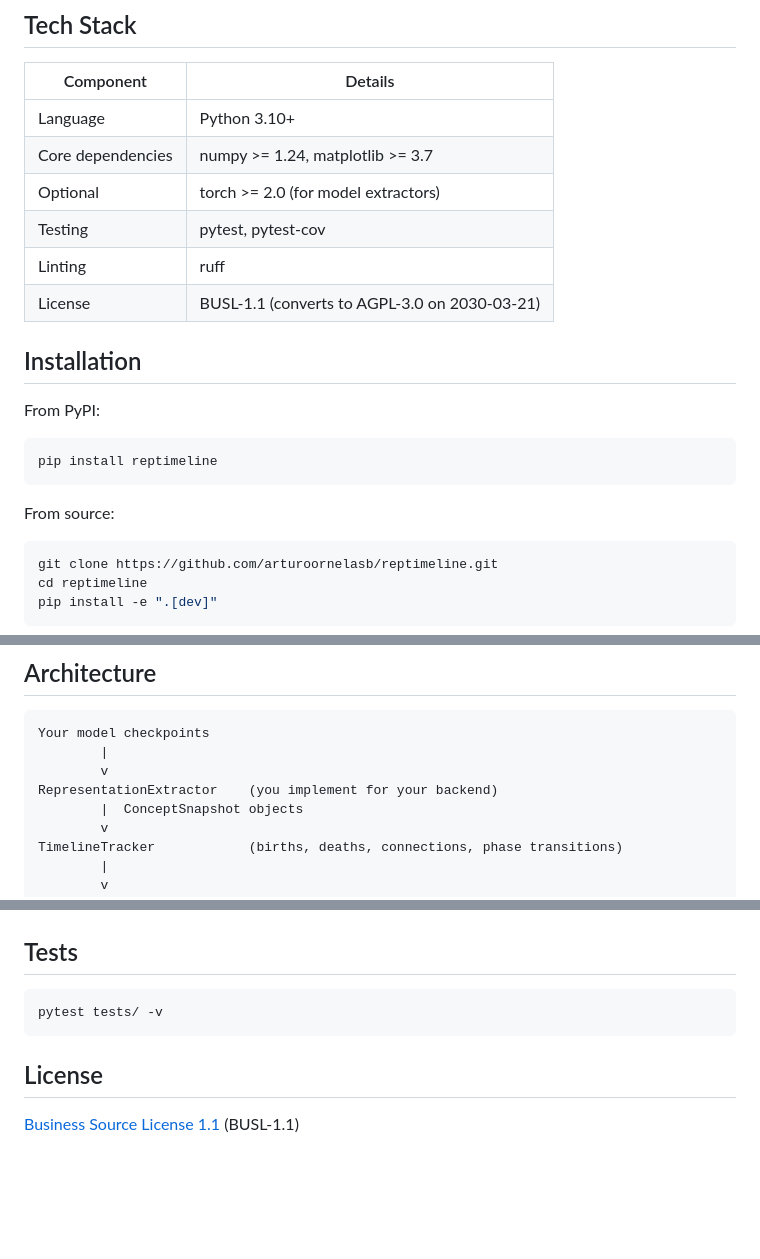
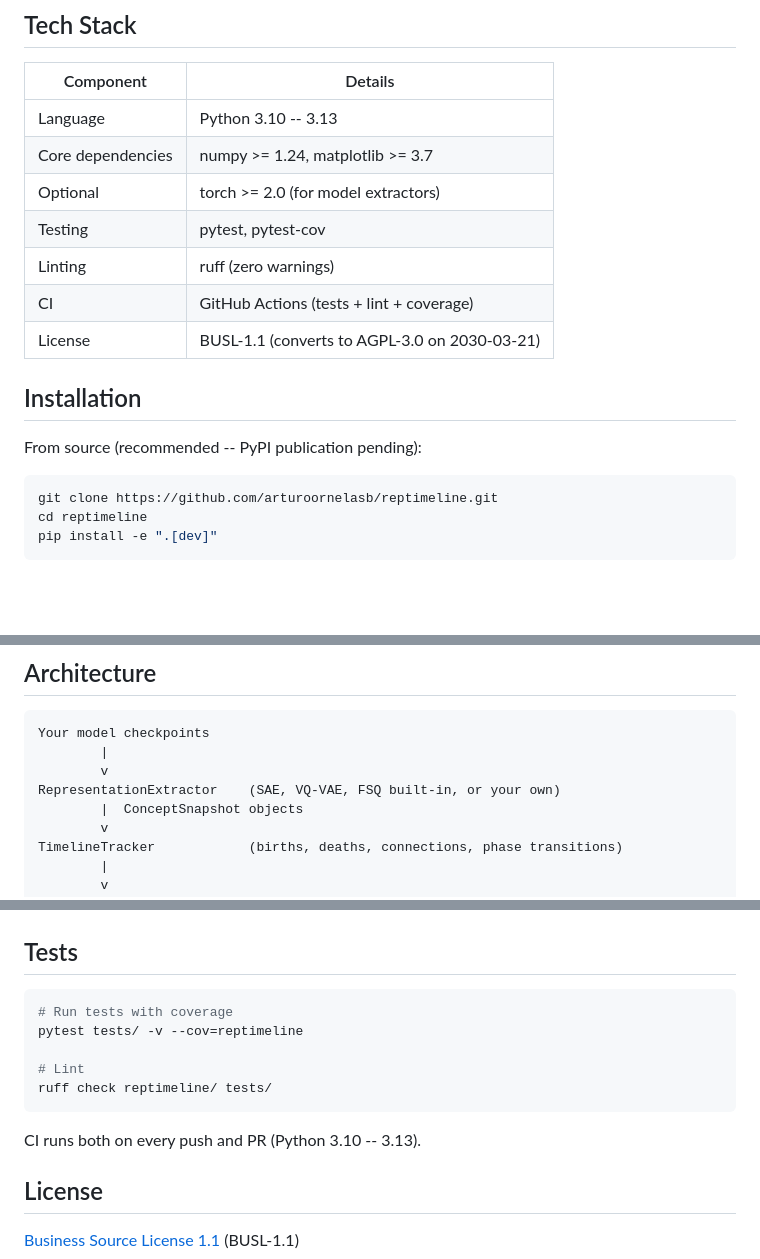
Before and after one commit to arturoornelasb/reptimeline, a Markdown page: README.md, 3 parts joined by grey strips. Drawn GitHub-style; blank space fills up the shorter version.

````diff
--- a/README.md
+++ b/README.md
@@ -24,21 +24,17 @@ Backend-agnostic: works with triadic bits, VQ-VAE codebooks, FSQ levels, sparse
 
 | Component | Details |
 |-----------|---------|
-| Language | Python 3.10+ |
+| Language | Python 3.10 -- 3.13 |
 | Core dependencies | numpy >= 1.24, matplotlib >= 3.7 |
 | Optional | torch >= 2.0 (for model extractors) |
 | Testing | pytest, pytest-cov |
-| Linting | ruff |
+| Linting | ruff (zero warnings) |
+| CI | GitHub Actions (tests + lint + coverage) |
 | License | BUSL-1.1 (converts to AGPL-3.0 on 2030-03-21) |
 
 ## Installation
 
-From PyPI:
-```bash
-pip install reptimeline
-```
-
-From source:
+From source (recommended -- PyPI publication pending):
 ```bash
 git clone https://github.com/arturoornelasb/reptimeline.git
 cd reptimeline
@@ -141,7 +137,7 @@ reptimeline --snapshots data.json --causal effects.json --plot-dir plots/
 Your model checkpoints
         |
         v
-RepresentationExtractor    (you implement for your backend)
+RepresentationExtractor    (SAE, VQ-VAE, FSQ built-in, or your own)
         |  ConceptSnapshot objects
         v
 TimelineTracker            (births, deaths, connections, phase transitions)
@@ -228,8 +224,14 @@ results/                  # Pre-computed results (MNIST, Pythia-70M)
 ## Tests
 
 ```bash
-pytest tests/ -v
+# Run tests with coverage
+pytest tests/ -v --cov=reptimeline
+
+# Lint
+ruff check reptimeline/ tests/
 ```
+
+CI runs both on every push and PR (Python 3.10 -- 3.13).
 
 ## License
 
````
Also changed, not shown: ROADMAP.md (+14 -9 lines).
